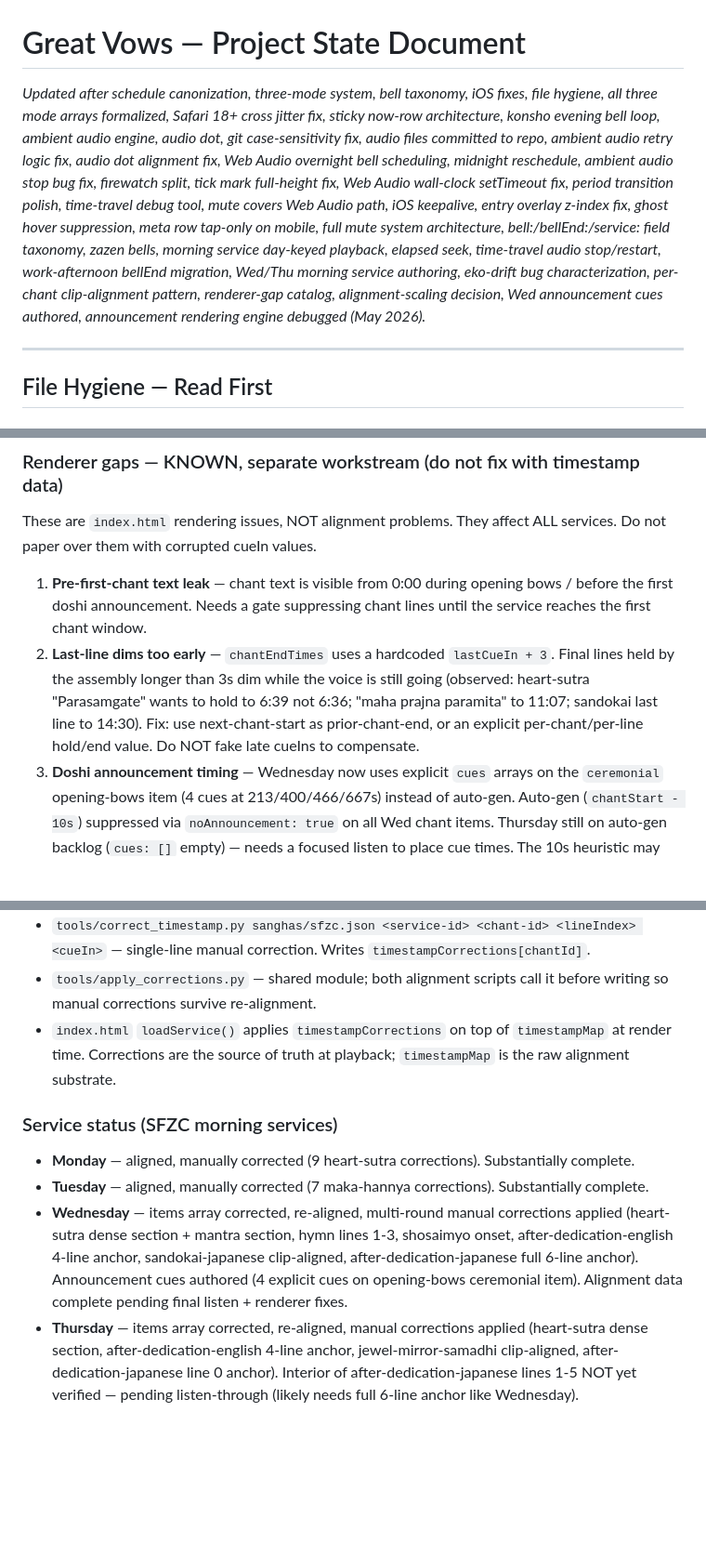
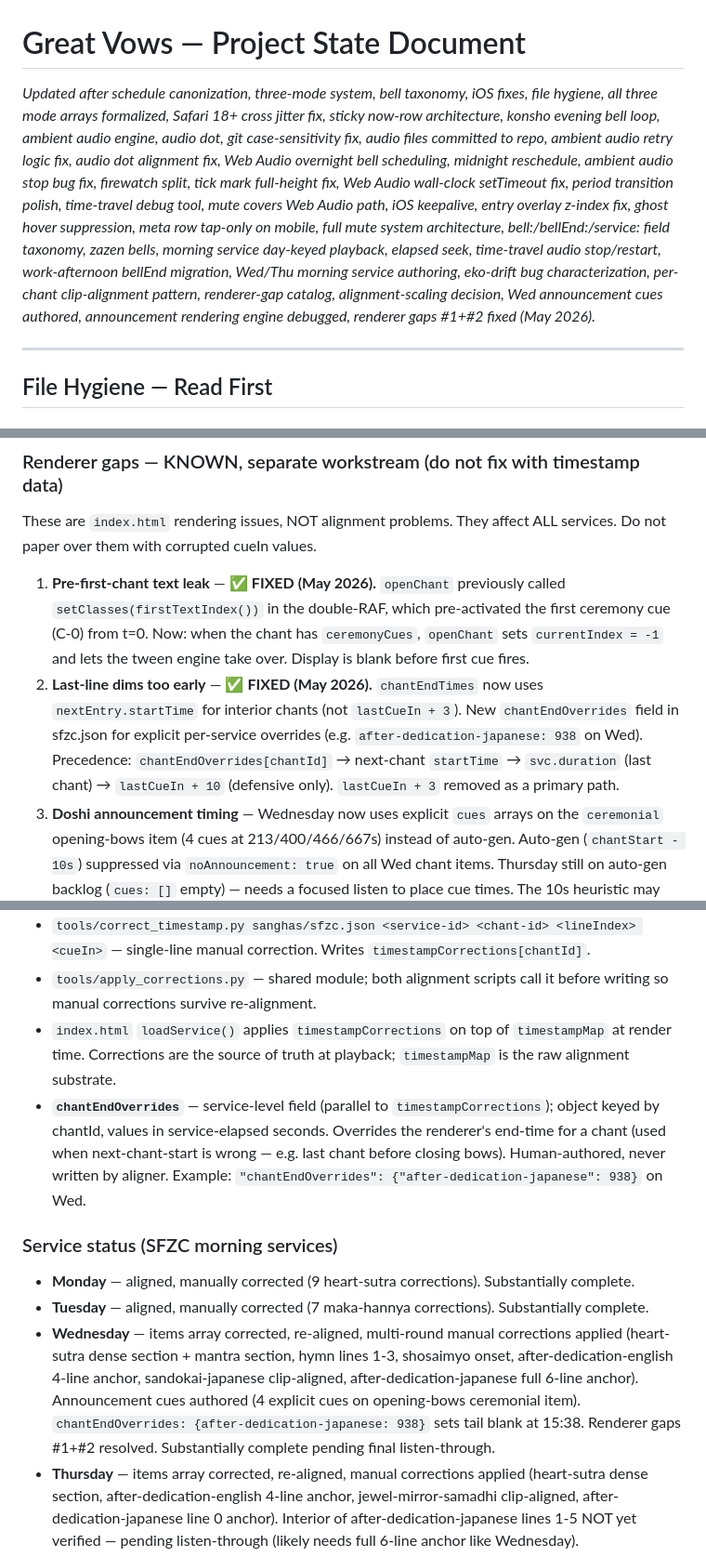
Before and after one commit to khertel377/great-vows, a Markdown page: great-vows-state-doc.md, 3 parts joined by grey strips. Shown at 93% size. GitHub-like rendering; blank space fills up the shorter version.

Commit message:
docs: state doc — renderer gaps #1+#2 fixed, chantEndOverrides field
Co-Authored-By: Claude Sonnet 4.6 <noreply@anthropic.com>

```diff
--- a/great-vows-state-doc.md
+++ b/great-vows-state-doc.md
@@ -1,5 +1,5 @@
 # Great Vows — Project State Document
-*Updated after schedule canonization, three-mode system, bell taxonomy, iOS fixes, file hygiene, all three mode arrays formalized, Safari 18+ cross jitter fix, sticky now-row architecture, konsho evening bell loop, ambient audio engine, audio dot, git case-sensitivity fix, audio files committed to repo, ambient audio retry logic fix, audio dot alignment fix, Web Audio overnight bell scheduling, midnight reschedule, ambient audio stop bug fix, firewatch split, tick mark full-height fix, Web Audio wall-clock setTimeout fix, period transition polish, time-travel debug tool, mute covers Web Audio path, iOS keepalive, entry overlay z-index fix, ghost hover suppression, meta row tap-only on mobile, full mute system architecture, bell:/bellEnd:/service: field taxonomy, zazen bells, morning service day-keyed playback, elapsed seek, time-travel audio stop/restart, work-afternoon bellEnd migration, Wed/Thu morning service authoring, eko-drift bug characterization, per-chant clip-alignment pattern, renderer-gap catalog, alignment-scaling decision, Wed announcement cues authored, announcement rendering engine debugged (May 2026).*
+*Updated after schedule canonization, three-mode system, bell taxonomy, iOS fixes, file hygiene, all three mode arrays formalized, Safari 18+ cross jitter fix, sticky now-row architecture, konsho evening bell loop, ambient audio engine, audio dot, git case-sensitivity fix, audio files committed to repo, ambient audio retry logic fix, audio dot alignment fix, Web Audio overnight bell scheduling, midnight reschedule, ambient audio stop bug fix, firewatch split, tick mark full-height fix, Web Audio wall-clock setTimeout fix, period transition polish, time-travel debug tool, mute covers Web Audio path, iOS keepalive, entry overlay z-index fix, ghost hover suppression, meta row tap-only on mobile, full mute system architecture, bell:/bellEnd:/service: field taxonomy, zazen bells, morning service day-keyed playback, elapsed seek, time-travel audio stop/restart, work-afternoon bellEnd migration, Wed/Thu morning service authoring, eko-drift bug characterization, per-chant clip-alignment pattern, renderer-gap catalog, alignment-scaling decision, Wed announcement cues authored, announcement rendering engine debugged, renderer gaps #1+#2 fixed (May 2026).*
 
 ---
 
@@ -491,8 +491,8 @@ New audio creation sets muted state at birth:
 ### Renderer gaps — KNOWN, separate workstream (do not fix with timestamp data)
 These are `index.html` rendering issues, NOT alignment problems. They affect ALL services. Do not paper over them with corrupted cueIn values.
 
-1. **Pre-first-chant text leak** — chant text is visible from 0:00 during opening bows / before the first doshi announcement. Needs a gate suppressing chant lines until the service reaches the first chant window.
-2. **Last-line dims too early** — `chantEndTimes` uses a hardcoded `lastCueIn + 3`. Final lines held by the assembly longer than 3s dim while the voice is still going (observed: heart-sutra "Parasamgate" wants to hold to 6:39 not 6:36; "maha prajna paramita" to 11:07; sandokai last line to 14:30). Fix: use next-chant-start as prior-chant-end, or an explicit per-chant/per-line hold/end value. Do NOT fake late cueIns to compensate.
+1. **Pre-first-chant text leak** — ✅ **FIXED (May 2026).** `openChant` previously called `setClasses(firstTextIndex())` in the double-RAF, which pre-activated the first ceremony cue (C-0) from t=0. Now: when the chant has `ceremonyCues`, `openChant` sets `currentIndex = -1` and lets the tween engine take over. Display is blank before first cue fires.
+2. **Last-line dims too early** — ✅ **FIXED (May 2026).** `chantEndTimes` now uses `nextEntry.startTime` for interior chants (not `lastCueIn + 3`). New `chantEndOverrides` field in sfzc.json for explicit per-service overrides (e.g. `after-dedication-japanese: 938` on Wed). Precedence: `chantEndOverrides[chantId]` → next-chant `startTime` → `svc.duration` (last chant) → `lastCueIn + 10` (defensive only). `lastCueIn + 3` removed as a primary path.
 3. **Doshi announcement timing** — Wednesday now uses explicit `cues` arrays on the `ceremonial` opening-bows item (4 cues at 213/400/466/667s) instead of auto-gen. Auto-gen (`chantStart - 10s`) suppressed via `noAnnouncement: true` on all Wed chant items. Thursday still on auto-gen backlog (`cues: []` empty) — needs a focused listen to place cue times. The 10s heuristic may need to be configurable per item once Thu is authored.
 
 These three pair conceptually with the alignment scaling plan: both are "the pipeline/renderer must respect declared service structure."
@@ -596,11 +596,12 @@ Prototyped on `sticky-now-row` branch. Mobile scroll smoothness is the primary m
 - `tools/correct_timestamp.py sanghas/sfzc.json <service-id> <chant-id> <lineIndex> <cueIn>` — single-line manual correction. Writes `timestampCorrections[chantId]`.
 - `tools/apply_corrections.py` — shared module; both alignment scripts call it before writing so manual corrections survive re-alignment.
 - `index.html` `loadService()` applies `timestampCorrections` on top of `timestampMap` at render time. Corrections are the source of truth at playback; `timestampMap` is the raw alignment substrate.
+- **`chantEndOverrides`** — service-level field (parallel to `timestampCorrections`); object keyed by chantId, values in service-elapsed seconds. Overrides the renderer's end-time for a chant (used when next-chant-start is wrong — e.g. last chant before closing bows). Human-authored, never written by aligner. Example: `"chantEndOverrides": {"after-dedication-japanese": 938}` on Wed.
 
 ### Service status (SFZC morning services)
 - **Monday** — aligned, manually corrected (9 heart-sutra corrections). Substantially complete.
 - **Tuesday** — aligned, manually corrected (7 maka-hannya corrections). Substantially complete.
-- **Wednesday** — items array corrected, re-aligned, multi-round manual corrections applied (heart-sutra dense section + mantra section, hymn lines 1-3, shosaimyo onset, after-dedication-english 4-line anchor, sandokai-japanese clip-aligned, after-dedication-japanese full 6-line anchor). Announcement cues authored (4 explicit cues on opening-bows ceremonial item). Alignment data complete pending final listen + renderer fixes.
+- **Wednesday** — items array corrected, re-aligned, multi-round manual corrections applied (heart-sutra dense section + mantra section, hymn lines 1-3, shosaimyo onset, after-dedication-english 4-line anchor, sandokai-japanese clip-aligned, after-dedication-japanese full 6-line anchor). Announcement cues authored (4 explicit cues on opening-bows ceremonial item). `chantEndOverrides: {after-dedication-japanese: 938}` sets tail blank at 15:38. Renderer gaps #1+#2 resolved. Substantially complete pending final listen-through.
 - **Thursday** — items array corrected, re-aligned, manual corrections applied (heart-sutra dense section, after-dedication-english 4-line anchor, jewel-mirror-samadhi clip-aligned, after-dedication-japanese line 0 anchor). Interior of after-dedication-japanese lines 1-5 NOT yet verified — pending listen-through (likely needs full 6-line anchor like Wednesday).
 - **Fri/Sat/Sun** — no recordings. `service:` map falls back to Monday default.
 
```
